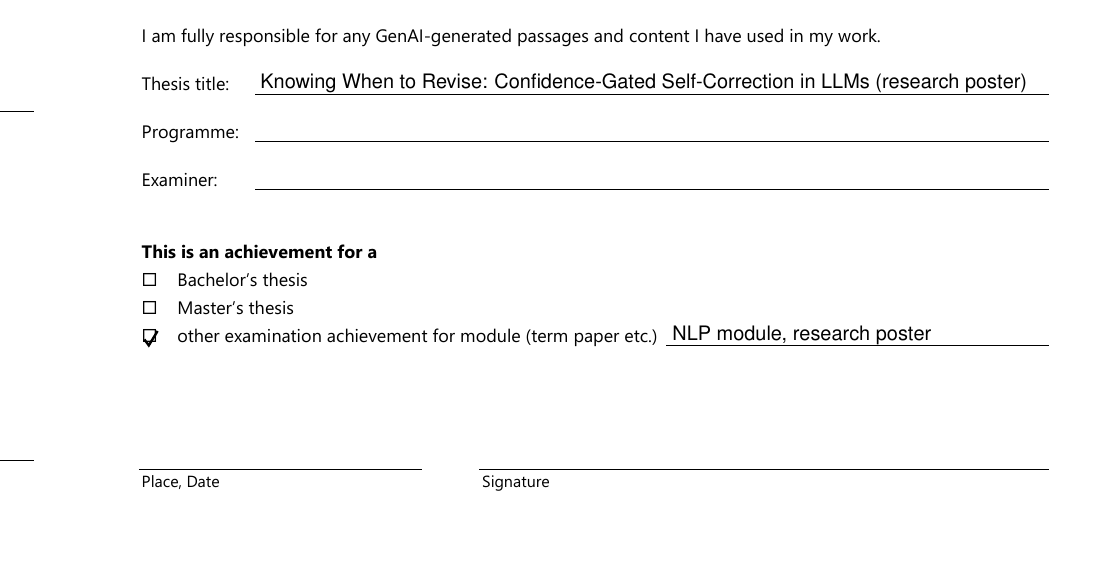
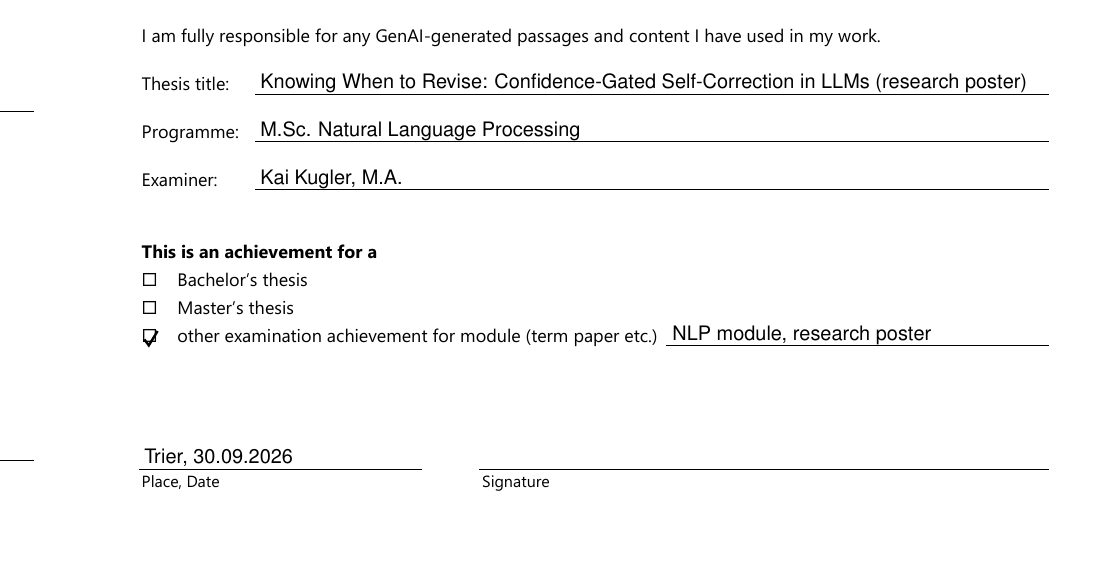
Before and after one commit to Fakharalamkhan/nlp-research-poster, a LaTeX document (declaration/declaration_prefilled.tex): part of the page, cut so that both start at the same text. Compiled offline with pdfLaTeX.

Commit message:
last final

```diff
--- a/declaration/declaration_prefilled.tex
+++ b/declaration/declaration_prefilled.tex
@@ -17,6 +17,9 @@
     \at{166}{212}{Khan, Fakhr E Alam}
     \at{166}{240}{1818211}
     \at{130}{409.5}{Knowing When to Revise: Confidence-Gated Self-Correction in LLMs (research poster)}
+    \at{130}{433.5}{M.Sc. Natural Language Processing}
+    \at{130}{457.5}{Kai Kugler, M.A.}
+    \at{72}{597}{Trier, 30.09.2026}
     \at{336}{535.5}{NLP module, research poster}
     % tick for "other examination achievement for module"
     \draw[line width=1.2pt] ([xshift=72.2bp, yshift=-535.2bp]current page.north west)
```
Also changed, not shown: appendix.tex (+2 -1 lines), appendix.pdf, declaration/declaration_prefilled.pdf, poster.pdf, declaration/declaration_prefilled.tex (2 more changed lines), 1 other file.
